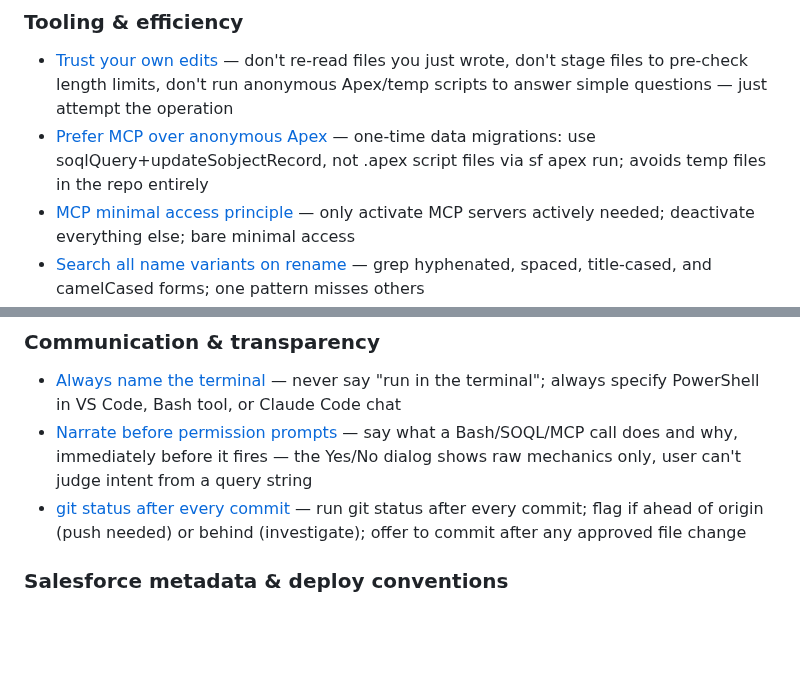
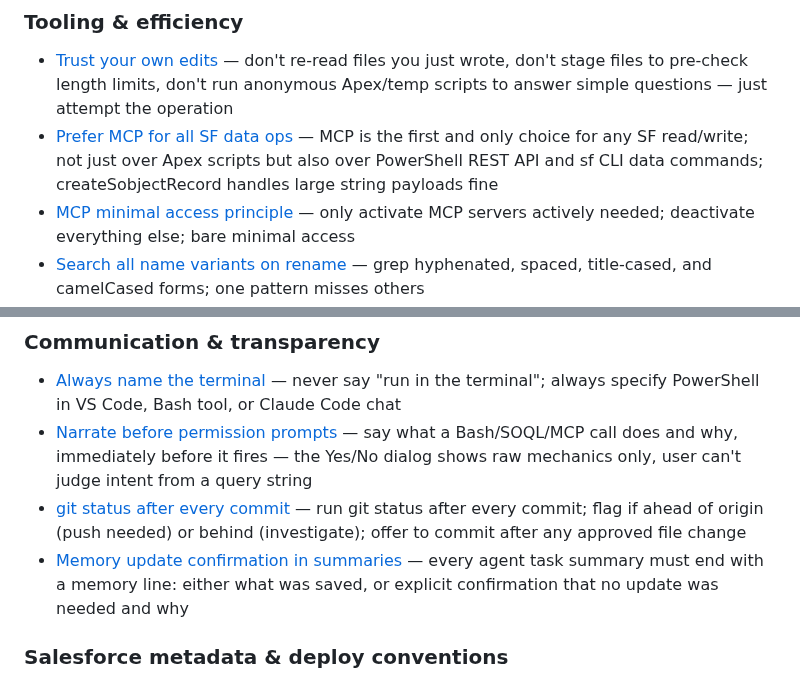
Before and after one commit to ramsayp/consultant_project, a Markdown page: .claude/memory/MEMORY.md, 2 parts joined by grey strips. Rendered like a GitHub page; blank space fills up the shorter version.

Commit message:
Memory: broaden MCP preference rule; add memory-update confirmation requirement
Co-Authored-By: Claude Sonnet 4.6 <noreply@anthropic.com>

```diff
--- a/.claude/memory/MEMORY.md
+++ b/.claude/memory/MEMORY.md
@@ -5,7 +5,7 @@
 ### Tooling & efficiency
 
 - [Trust your own edits](feedback/tooling/trust_your_own_edits.md) — don't re-read files you just wrote, don't stage files to pre-check length limits, don't run anonymous Apex/temp scripts to answer simple questions — just attempt the operation
-- [Prefer MCP over anonymous Apex](feedback/tooling/prefer_mcp_over_anon_apex.md) — one-time data migrations: use soqlQuery+updateSobjectRecord, not .apex script files via sf apex run; avoids temp files in the repo entirely
+- [Prefer MCP for all SF data ops](feedback/tooling/prefer_mcp_over_anon_apex.md) — MCP is the first and only choice for any SF read/write; not just over Apex scripts but also over PowerShell REST API and sf CLI data commands; createSobjectRecord handles large string payloads fine
 - [MCP minimal access principle](feedback/tooling/mcp_minimal_access.md) — only activate MCP servers actively needed; deactivate everything else; bare minimal access
 - [Search all name variants on rename](feedback/tooling/search_variations.md) — grep hyphenated, spaced, title-cased, and camelCased forms; one pattern misses others
 - [MCP read tools need no confirmation](feedback/tooling/mcp_read_no_confirm.md) — soqlQuery, getObjectSchema, getRelatedRecords etc. always fire without asking; only write/mutate ops need narration
@@ -15,6 +15,7 @@
 - [Always name the terminal](feedback/communication/be_specific_about_terminal.md) — never say "run in the terminal"; always specify PowerShell in VS Code, Bash tool, or Claude Code chat
 - [Narrate before permission prompts](feedback/communication/narrate_before_permission_prompts.md) — say what a Bash/SOQL/MCP call does and why, immediately before it fires — the Yes/No dialog shows raw mechanics only, user can't judge intent from a query string
 - [git status after every commit](feedback/communication/git_status_after_commit.md) — run git status after every commit; flag if ahead of origin (push needed) or behind (investigate); offer to commit after any approved file change
+- [Memory update confirmation in summaries](feedback/communication/memory_update_confirmation.md) — every agent task summary must end with a memory line: either what was saved, or explicit confirmation that no update was needed and why
 
 ### Salesforce metadata & deploy conventions
 
```
Also changed, not shown: 2 other files.
